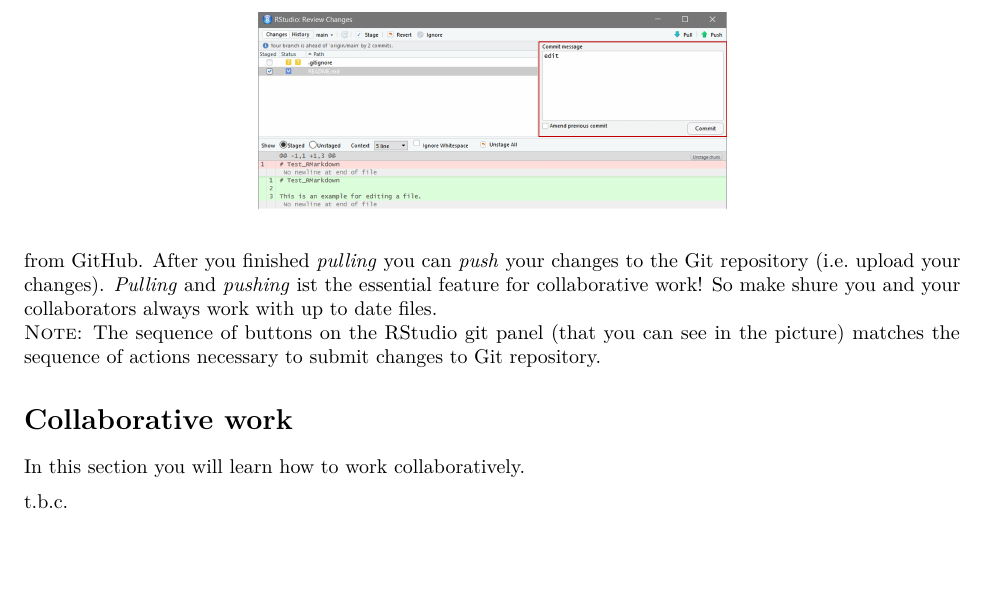
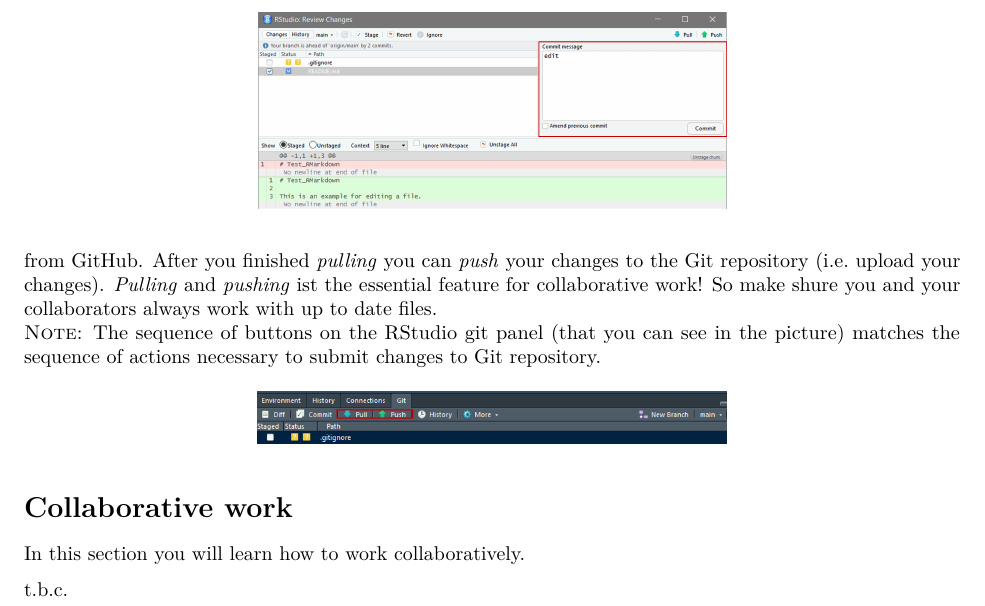
Before and after one commit to ChScheffel/Reproducible-Manuscripts, an R Markdown document (repro_manuscripts.Rmd): part of page 4 of 4, cut so that both start at the same text, the shorter picture padded with empty space. Rendered offline with R 4.5, knitr and Pandoc, then LaTeX, with nearby package versions.

Commit message:
edited picture

````diff
--- a/repro_manuscripts.Rmd
+++ b/repro_manuscripts.Rmd
@@ -104,7 +104,9 @@
 After you finished _pulling_ you can _push_ your changes to the Git repository (i.e. upload your changes).
 _Pulling_ and _pushing_ ist the essential feature for collaborative work! So make shure you and your collaborators always work with up to date files.
 \textsc{Note}: The sequence of buttons on the RStudio git panel (that you can see in the picture) matches the sequence of actions necessary to submit changes to Git repository.
-
+```{r img5, echo=FALSE, fig.cap="", fig.align="center", out.width = '50%'}
+knitr::include_graphics("images/pull.png")
+```
 
 # Collaborative work
 
````
